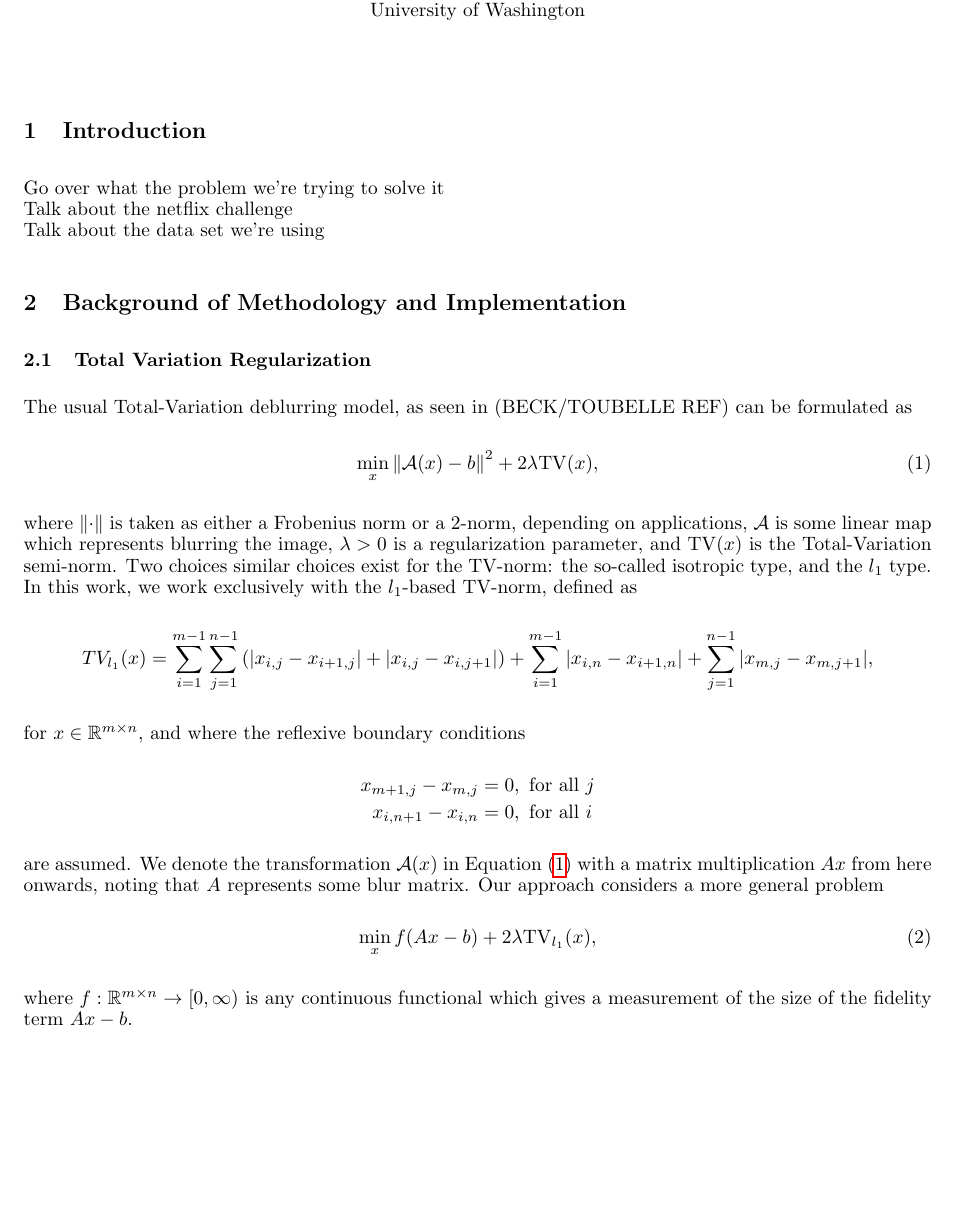
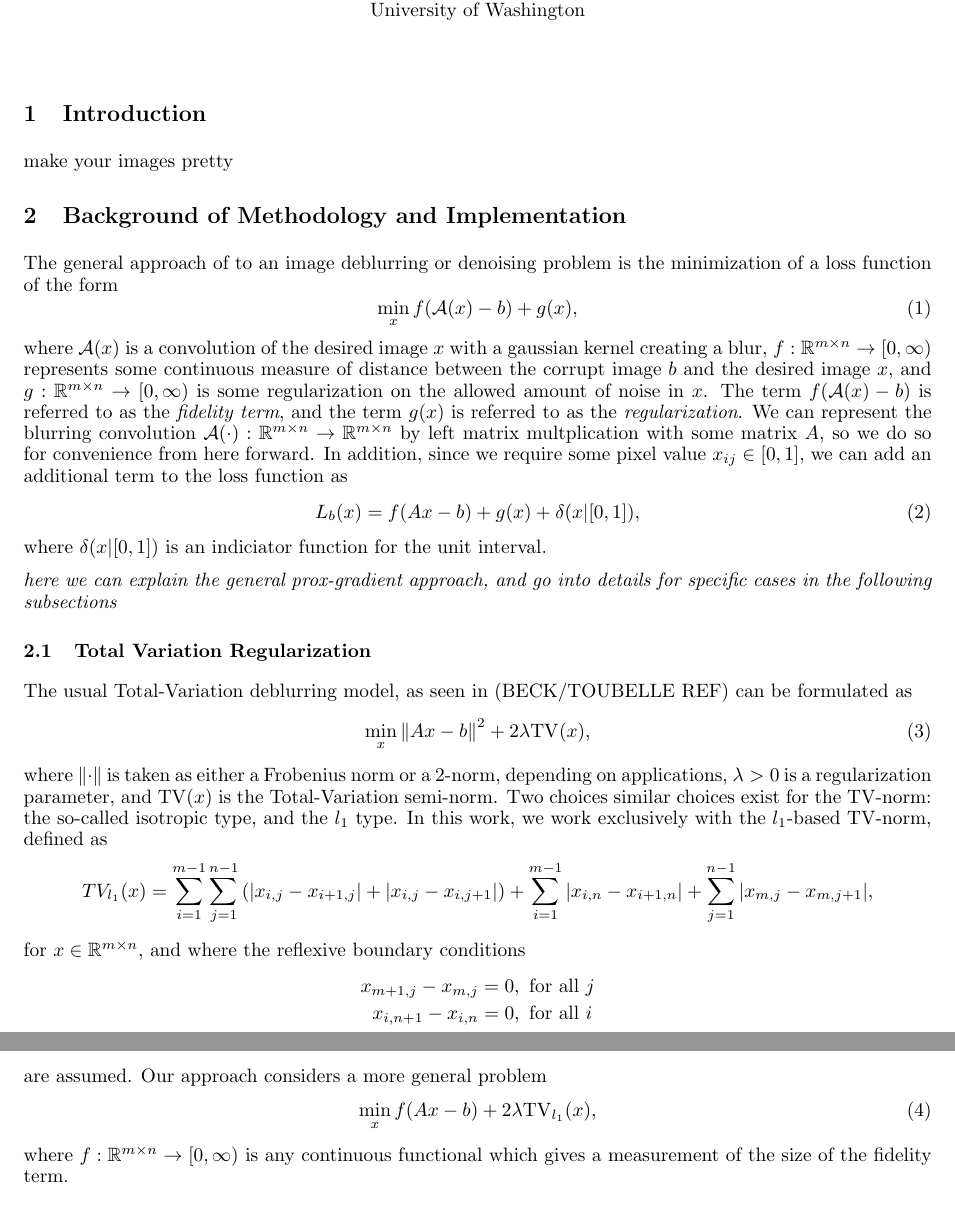
Before and after one commit to rpm4real/de_noise-blur, a LaTeX document (report.tex): part of page 1 of 2 before the commit and two parts of pages 1 and 2 of 2 after it, the two joined at a grey line, cut so that both start at the same text, the shorter picture padded with empty space. Compiled offline with pdfLaTeX.

Commit message:
more tex changes

```diff
--- a/report.tex
+++ b/report.tex
@@ -31,33 +31,42 @@ University of Washington\\
 \maketitle
 
 \section{Introduction}
-Go over what the problem we're trying to solve it\\
-Talk about the netflix challenge\\
-Talk about the data set we're using
+make your images pretty
 
 \section{Background of Methodology and Implementation}
+The general approach of to an image deblurring or denoising problem is the minimization of a loss function of the form
+\begin{equation} \label{general}
+ \min_x f(\mathcal{A}(x) -b) + g(x),
+\end{equation}
+where $\mathcal{A}(x)$ is a convolution of the desired image $x$ with a gaussian kernel creating a blur,  $f : \R^{m \times n} \rightarrow [0, \infty)$ represents some continuous measure of distance between the corrupt image $b$ and the desired image $x$, and $g:\R^{m \times n} \rightarrow [0,\infty)$ is some regularization on the allowed amount of noise in $x$. The term $f(\mathcal{A}(x)-b)$ is referred to as the \emph{fidelity term}, and the term $g(x)$ is referred to as the \emph{regularization}. We can represent the blurring convolution $\mathcal{A}(\cdot): \R^{m \times n} \rightarrow \R^{m \times n}$ by left matrix multplication with some matrix $A$, so we do so for convenience from here forward. In addition, since we require some pixel value $x_{ij} \in [0,1]$, we can add an additional term to the loss function as
+\begin{equation} \label{loss}
+ L_b(x) = f(Ax-b) + g(x) + \delta(x | [0,1] ),
+\end{equation}
+where $\delta(x | [0,1])$ is an indiciator function for the unit interval.
 
+\emph{here we can explain the general prox-gradient approach, and go into details for specific cases in the following subsections}
 
 \subsection{Total Variation Regularization}
 The usual Total-Variation deblurring model, as seen in (BECK/TOUBELLE REF) can be formulated as
 \begin{equation} \label{tv_orig}
-\min_{x} \norm{ \mathcal{A}(x) - b }^2 + 2 \lambda \mathrm{TV}(x),
+\min_{x} \norm{ Ax - b }^2 + 2 \lambda \mathrm{TV}(x),
 \end{equation}
-where $\norm{\cdot}$ is taken as either a Frobenius norm or a 2-norm, depending on applications, $\mathcal{A}$ is some linear map which represents blurring the image, $\lambda>0$ is a regularization parameter, and $\mathrm{TV}(x)$ is the Total-Variation semi-norm. Two choices similar choices exist for the TV-norm: the so-called isotropic type, and the $l_1$ type. In this work, we work exclusively with the $l_1$-based TV-norm, defined as
+where $\norm{\cdot}$ is taken as either a Frobenius norm or a 2-norm, depending on applications,  $\lambda>0$ is a regularization parameter, and $\mathrm{TV}(x)$ is the Total-Variation semi-norm. Two choices similar choices exist for the TV-norm: the so-called isotropic type, and the $l_1$ type. In this work, we work exclusively with the $l_1$-based TV-norm, defined as
 $$ TV_{l_1}(x) = \sum_{i=1}^{m-1} \sum_{j=1}^{n-1} \left( \abs{x_{i,j}  - x_{i+1,j} } + \abs{ x_{i,j} - x_{i,j+1}  } \right) + \sum_{i=1}^{m-1} \abs{ x_{i,n} - x_{i+1,n} } + \sum_{j=1}^{n-1} \abs{ x_{m,j} - x_{m,j+1 } },$$ for $x \in \R^{m \times n},$ and where the reflexive boundary conditions
 \begin{align*}
 x_{m+1,j} - x_{m,j} &= 0, \textrm{ for all }j \\
  x_{i,n+1} - x_{i,n} &= 0, \textrm{ for all }i
 \end{align*}
-are assumed. We denote the transformation $\mathcal{A}(x)$ in Equation \eqref{tv_orig} with a matrix multiplication $Ax$ from here onwards, noting that $A$ represents some blur matrix. Our approach considers a more general problem
+are assumed. Our approach considers a more general problem
 \begin{equation} \label{tv_ours}
 \min_{x} f(Ax - b ) + 2 \lambda \mathrm{TV}_{l_1}(x),
 \end{equation}
-where $f: \R^{m \times n} \rightarrow [0,\infty)$ is any continuous functional which gives a measurement of the size of the fidelity term $Ax-b.$
+where $f: \R^{m \times n} \rightarrow [0,\infty)$ is any continuous functional which gives a measurement of the size of the fidelity term.
 
 
 
 \subsection{1-Norm Wavelet Regularization}
+
 
 \section{Testing}
 
```
Also changed, not shown: report.pdf, 3 other files.
